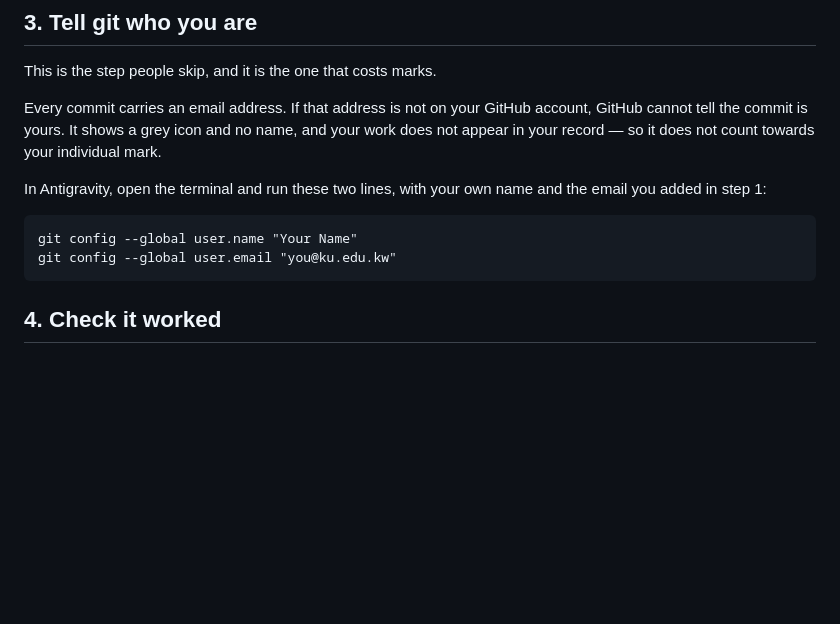
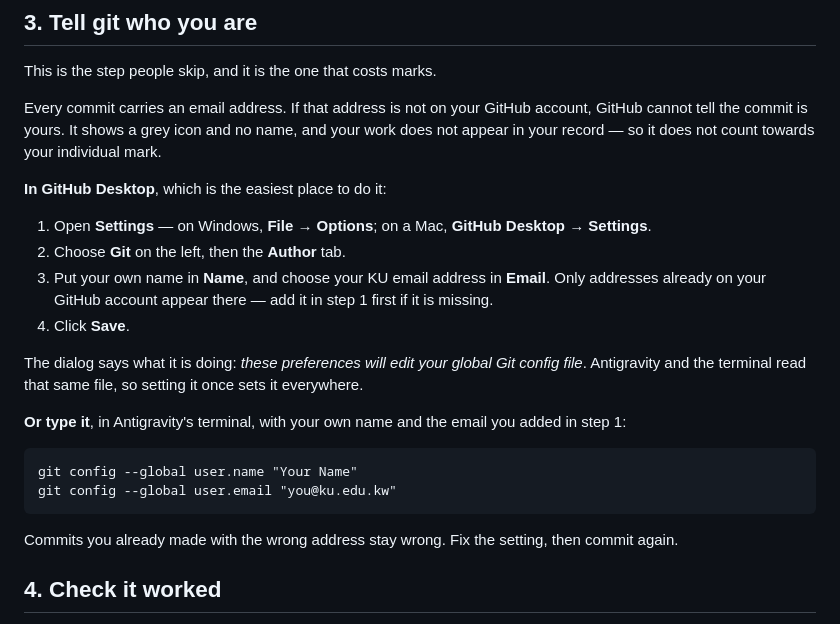
Before and after one commit to isom472-fall2026/team1, a Markdown page: docs/setup.md, the part around the change. GitHub-like rendering; blank space fills up the shorter version.

Commit message:
docs(setup): set your git identity in GitHub Desktop
Settings > Git > Author is now the first route for the step that decides
whether your commits count as yours, with the two git config commands kept
as the equivalent. The email must already be on your GitHub account, and
commits already made with the wrong one stay wrong.

Co-Authored-By: Claude Opus 5 (1M context) <noreply@anthropic.com>

````diff
--- a/docs/setup.md
+++ b/docs/setup.md
@@ -28,13 +28,30 @@ Every commit carries an email address. If that address is not on your GitHub acc
 GitHub cannot tell the commit is yours. It shows a grey icon and no name, and your work
 does not appear in your record — so it does not count towards your individual mark.
 
-In Antigravity, open the terminal and run these two lines, with your own name and the
-email you added in step 1:
+**In GitHub Desktop**, which is the easiest place to do it:
+
+1. Open **Settings** — on Windows, **File → Options**; on a Mac, **GitHub Desktop →
+   Settings**.
+2. Choose **Git** on the left, then the **Author** tab.
+3. Put your own name in **Name**, and choose your KU email address in **Email**. Only
+   addresses already on your GitHub account appear there — add it in step 1 first if it
+   is missing.
+4. Click **Save**.
+
+The dialog says what it is doing: *these preferences will edit your global Git config
+file*. Antigravity and the terminal read that same file, so setting it once sets it
+everywhere.
+
+**Or type it**, in Antigravity's terminal, with your own name and the email you added in
+step 1:
 
 ```
 git config --global user.name "Your Name"
 git config --global user.email "you@ku.edu.kw"
 ```
+
+Commits you already made with the wrong address stay wrong. Fix the setting, then commit
+again.
 
 ## 4. Check it worked
 
````
